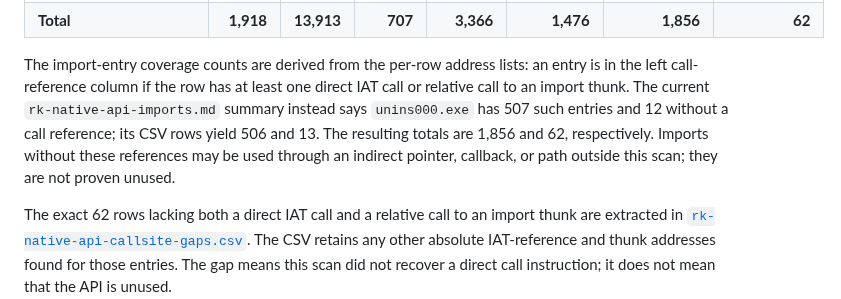
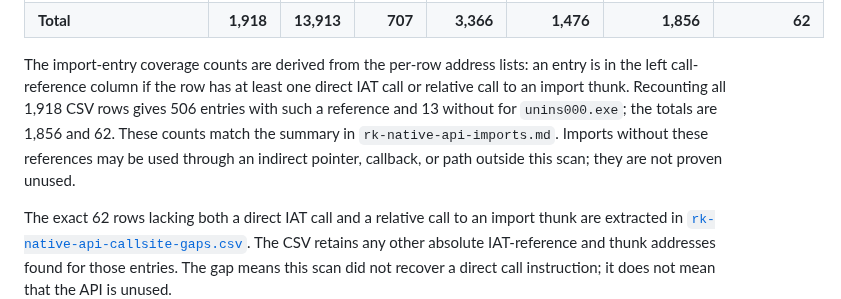
Before and after one commit to shubh-3011/rk-keyboard-software-research, a Markdown page: docs/rk-system-api-crosswalk.md, the part around the change. Drawn GitHub-style.

Commit message:
Reconcile native API import coverage counts

```diff
--- a/docs/rk-system-api-crosswalk.md
+++ b/docs/rk-system-api-crosswalk.md
@@ -62,12 +62,12 @@ invocation totals or runtime frequencies.
 
 The import-entry coverage counts are derived from the per-row address lists:
 an entry is in the left call-reference column if the row has at least one
-direct IAT call or relative call to an import thunk. The current
-`rk-native-api-imports.md` summary instead says `unins000.exe` has 507 such
-entries and 12 without a call reference; its CSV rows yield 506 and 13. The
-resulting totals are 1,856 and 62, respectively. Imports without these
-references may be used through an indirect pointer, callback, or path outside
-this scan; they are not proven unused.
+direct IAT call or relative call to an import thunk. Recounting all 1,918 CSV
+rows gives 506 entries with such a reference and 13 without for
+`unins000.exe`; the totals are 1,856 and 62. These counts match the summary
+in `rk-native-api-imports.md`. Imports without these references may be used
+through an indirect pointer, callback, or path outside this scan; they are not
+proven unused.
 
 The exact 62 rows lacking both a direct IAT call and a relative call to an
 import thunk are extracted in
```
